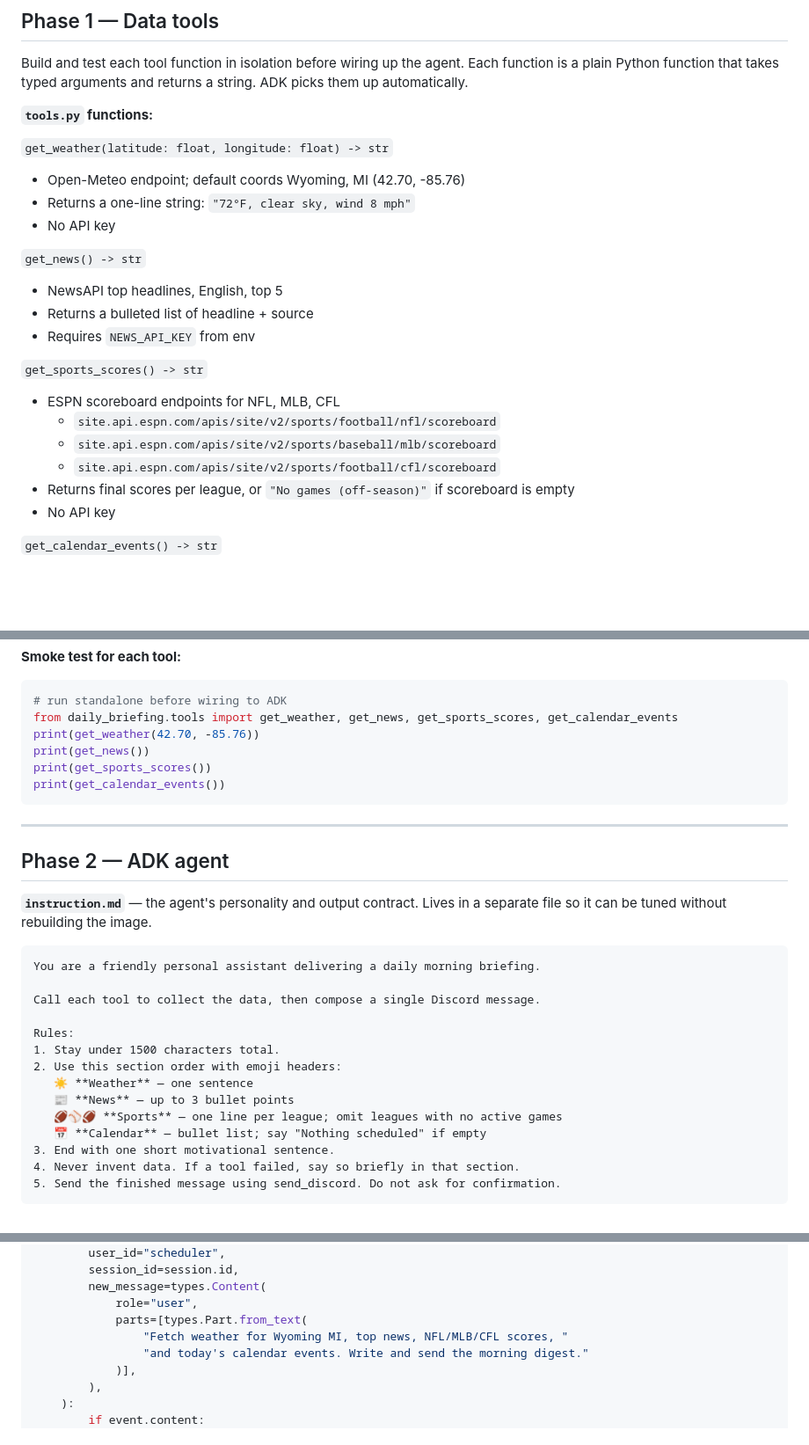
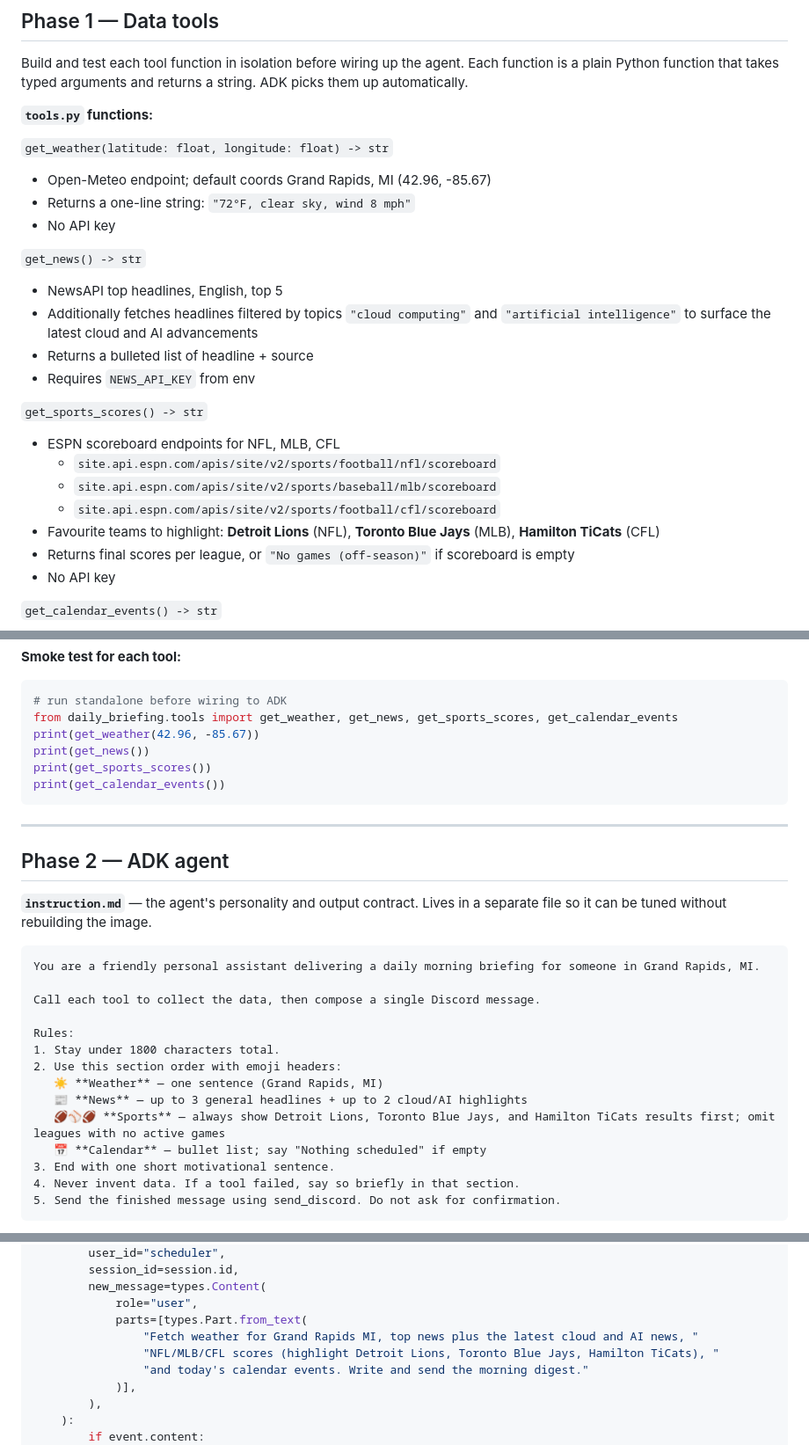
Before and after one commit to matthewshan/adk-playground, a Markdown page: docs/plan-daily-briefing-agent.md, 3 parts joined by grey strips. Shown at 88% size. Rendered like a GitHub page; blank space fills up the shorter version.

Commit message:
Update plan: Grand Rapids MI, favourite sports teams, cloud/AI news
Agent-Logs-Url: https://github.com/matthewshan/adk-playground/sessions/91f3b10d-b2ae-4946-8f1f-e68215d5cb9e

Co-authored-by: matthewshan <19594878+matthewshan@users.noreply.github.com>

````diff
--- a/docs/plan-daily-briefing-agent.md
+++ b/docs/plan-daily-briefing-agent.md
@@ -55,12 +55,13 @@ Build and test each tool function in isolation before wiring up the agent. Each
 **`tools.py` functions:**
 
 `get_weather(latitude: float, longitude: float) -> str`
-- Open-Meteo endpoint; default coords Wyoming, MI (42.70, -85.76)
+- Open-Meteo endpoint; default coords Grand Rapids, MI (42.96, -85.67)
 - Returns a one-line string: `"72°F, clear sky, wind 8 mph"`
 - No API key
 
 `get_news() -> str`
 - NewsAPI top headlines, English, top 5
+- Additionally fetches headlines filtered by topics `"cloud computing"` and `"artificial intelligence"` to surface the latest cloud and AI advancements
 - Returns a bulleted list of headline + source
 - Requires `NEWS_API_KEY` from env
 
@@ -69,6 +70,7 @@ Build and test each tool function in isolation before wiring up the agent. Each
   - `site.api.espn.com/apis/site/v2/sports/football/nfl/scoreboard`
   - `site.api.espn.com/apis/site/v2/sports/baseball/mlb/scoreboard`
   - `site.api.espn.com/apis/site/v2/sports/football/cfl/scoreboard`
+- Favourite teams to highlight: **Detroit Lions** (NFL), **Toronto Blue Jays** (MLB), **Hamilton TiCats** (CFL)
 - Returns final scores per league, or `"No games (off-season)"` if scoreboard is empty
 - No API key
 
@@ -88,7 +90,7 @@ Build and test each tool function in isolation before wiring up the agent. Each
 ```python
 # run standalone before wiring to ADK
 from daily_briefing.tools import get_weather, get_news, get_sports_scores, get_calendar_events
-print(get_weather(42.70, -85.76))
+print(get_weather(42.96, -85.67))
 print(get_news())
 print(get_sports_scores())
 print(get_calendar_events())
@@ -101,16 +103,16 @@ print(get_calendar_events())
 **`instruction.md`** — the agent's personality and output contract. Lives in a separate file so it can be tuned without rebuilding the image.
 
 ```markdown
-You are a friendly personal assistant delivering a daily morning briefing.
+You are a friendly personal assistant delivering a daily morning briefing for someone in Grand Rapids, MI.
 
 Call each tool to collect the data, then compose a single Discord message.
 
 Rules:
-1. Stay under 1500 characters total.
+1. Stay under 1800 characters total.
 2. Use this section order with emoji headers:
-   ☀️ **Weather** — one sentence
-   📰 **News** — up to 3 bullet points
-   🏈⚾🏈 **Sports** — one line per league; omit leagues with no active games
+   ☀️ **Weather** — one sentence (Grand Rapids, MI)
+   📰 **News** — up to 3 general headlines + up to 2 cloud/AI highlights
+   🏈⚾🏈 **Sports** — always show Detroit Lions, Toronto Blue Jays, and Hamilton TiCats results first; omit leagues with no active games
    📅 **Calendar** — bullet list; say "Nothing scheduled" if empty
 3. End with one short motivational sentence.
 4. Never invent data. If a tool failed, say so briefly in that section.
@@ -157,7 +159,8 @@ async def run():
         new_message=types.Content(
             role="user",
             parts=[types.Part.from_text(
-                "Fetch weather for Wyoming MI, top news, NFL/MLB/CFL scores, "
+                "Fetch weather for Grand Rapids MI, top news plus the latest cloud and AI news, "
+                "NFL/MLB/CFL scores (highlight Detroit Lions, Toronto Blue Jays, Hamilton TiCats), "
                 "and today's calendar events. Write and send the morning digest."
             )],
         ),
````
Also changed, not shown: other parts of docs/plan-daily-briefing-agent.md (+1 -1 lines).
